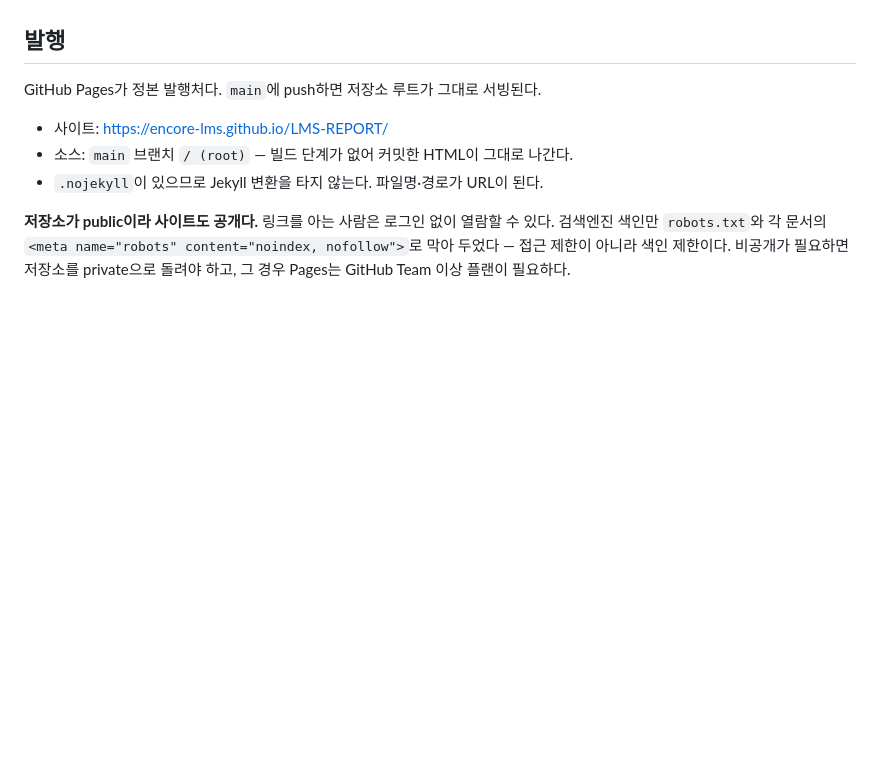
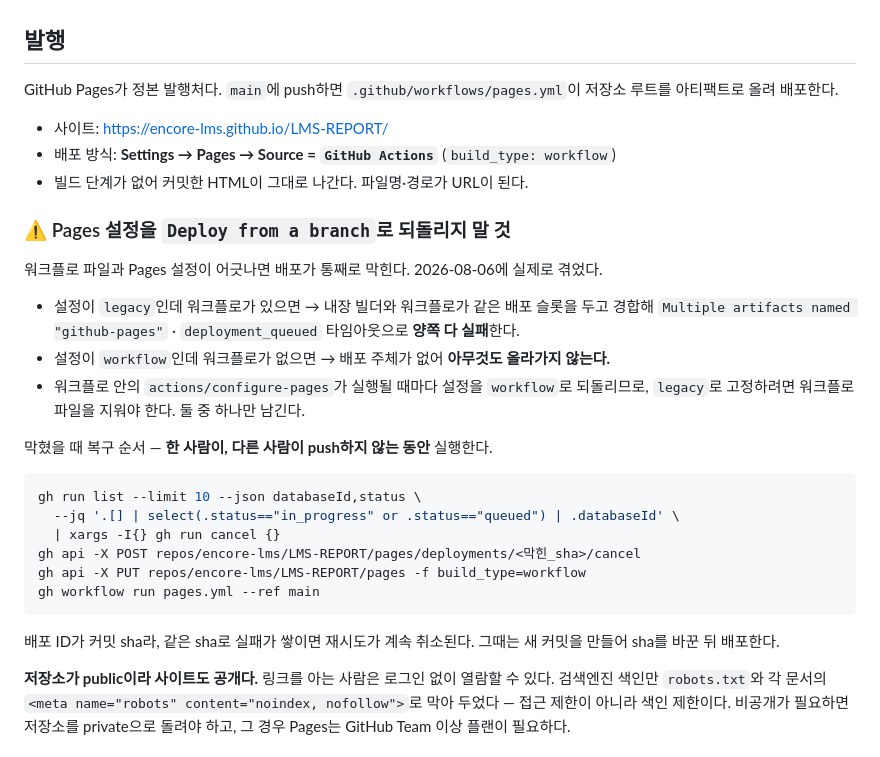
Before and after one commit to encore-lms/LMS-REPORT, a Markdown page: README.md, the part around the change. GitHub-like rendering; blank space fills up the shorter version.

Commit message:
docs(readme): 발행 방식을 Actions 배포로 정정 + Pages 설정 충돌 복구 절차 추가

````diff
--- a/README.md
+++ b/README.md
@@ -7,11 +7,36 @@ LMS 역량증명서 프로젝트의 **보고서 산출물** 저장소. 발행용
 
 ## 발행
 
-GitHub Pages가 정본 발행처다. `main`에 push하면 저장소 루트가 그대로 서빙된다.
+GitHub Pages가 정본 발행처다. `main`에 push하면 `.github/workflows/pages.yml`이
+저장소 루트를 아티팩트로 올려 배포한다.
 
 - 사이트: <https://encore-lms.github.io/LMS-REPORT/>
-- 소스: `main` 브랜치 `/ (root)` — 빌드 단계가 없어 커밋한 HTML이 그대로 나간다.
-- `.nojekyll`이 있으므로 Jekyll 변환을 타지 않는다. 파일명·경로가 URL이 된다.
+- 배포 방식: **Settings → Pages → Source = `GitHub Actions`** (`build_type: workflow`)
+- 빌드 단계가 없어 커밋한 HTML이 그대로 나간다. 파일명·경로가 URL이 된다.
+
+### ⚠️ Pages 설정을 `Deploy from a branch`로 되돌리지 말 것
+
+워크플로 파일과 Pages 설정이 어긋나면 배포가 통째로 막힌다. 2026-08-06에 실제로 겪었다.
+
+- 설정이 `legacy`인데 워크플로가 있으면 → 내장 빌더와 워크플로가 같은 배포 슬롯을 두고 경합해
+  `Multiple artifacts named "github-pages"` · `deployment_queued` 타임아웃으로 **양쪽 다 실패**한다.
+- 설정이 `workflow`인데 워크플로가 없으면 → 배포 주체가 없어 **아무것도 올라가지 않는다.**
+- 워크플로 안의 `actions/configure-pages`가 실행될 때마다 설정을 `workflow`로 되돌리므로,
+  `legacy`로 고정하려면 워크플로 파일을 지워야 한다. 둘 중 하나만 남긴다.
+
+막혔을 때 복구 순서 — **한 사람이, 다른 사람이 push하지 않는 동안** 실행한다.
+
+```bash
+gh run list --limit 10 --json databaseId,status \
+  --jq '.[] | select(.status=="in_progress" or .status=="queued") | .databaseId' \
+  | xargs -I{} gh run cancel {}
+gh api -X POST repos/encore-lms/LMS-REPORT/pages/deployments/<막힌_sha>/cancel
+gh api -X PUT repos/encore-lms/LMS-REPORT/pages -f build_type=workflow
+gh workflow run pages.yml --ref main
+```
+
+배포 ID가 커밋 sha라, 같은 sha로 실패가 쌓이면 재시도가 계속 취소된다.
+그때는 새 커밋을 만들어 sha를 바꾼 뒤 배포한다.
 
 **저장소가 public이라 사이트도 공개다.** 링크를 아는 사람은 로그인 없이 열람할 수 있다.
 검색엔진 색인만 `robots.txt`와 각 문서의 `<meta name="robots" content="noindex, nofollow">`로
````
